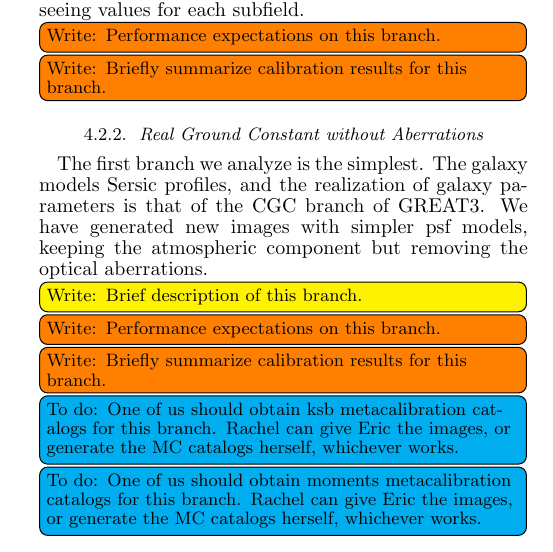
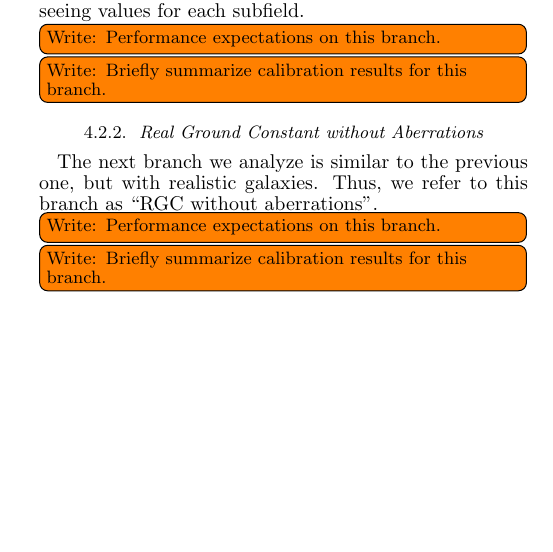
Before and after one commit to emhuff/MetaCalibration, a LaTeX document (tex/metacalibration.tex): part of one column of page 6 of 12, cut so that both start at the same text, the shorter picture padded with empty space. Compiled offline with pdfLaTeX.

Commit message:
4.2.2 writing

```diff
--- a/tex/metacalibration.tex
+++ b/tex/metacalibration.tex
@@ -401,13 +401,11 @@ subfield.
 
 \subsubsection{Real Ground Constant without Aberrations}
 
-The first branch we analyze is the simplest. The galaxy models Sersic profiles, and the realization of galaxy parameters is that of the CGC branch of GREAT3. We have generated new images with simpler psf models, keeping the atmospheric component but removing the optical aberrations.
-\towriterm{Brief description of this branch.}
+The next branch we analyze is similar to the previous one, but with realistic galaxies.  Thus, we
+refer to this branch as ``RGC without aberrations''.
+
 \towriteemh{Performance expectations on this branch.}
 \towriteemh{Briefly summarize calibration results for this branch.}
-\todorm{One of us should obtain ksb metacalibration catalogs for this branch. Rachel can give Eric the images, or generate the MC catalogs herself, whichever works.}
-\todorm{One of us should obtain moments metacalibration catalogs for this branch. Rachel can give Eric the images, or generate the MC catalogs herself, whichever works.}
-
 
 
 \subsubsection{Control Ground Constant with Aberrations}
```
